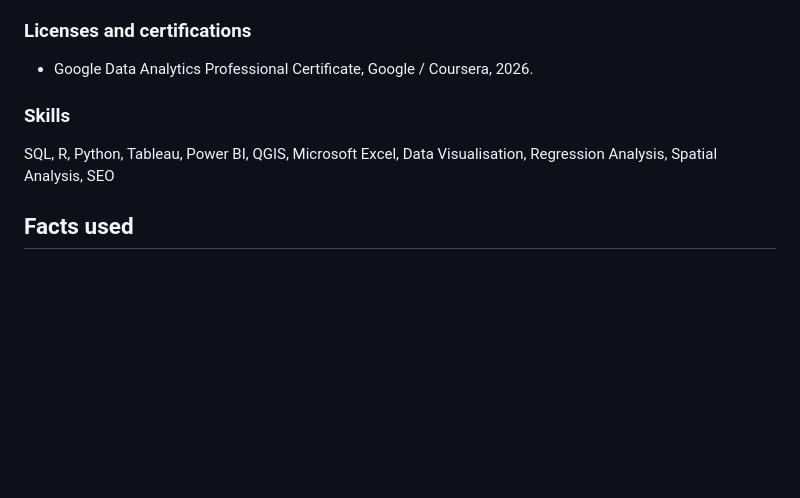
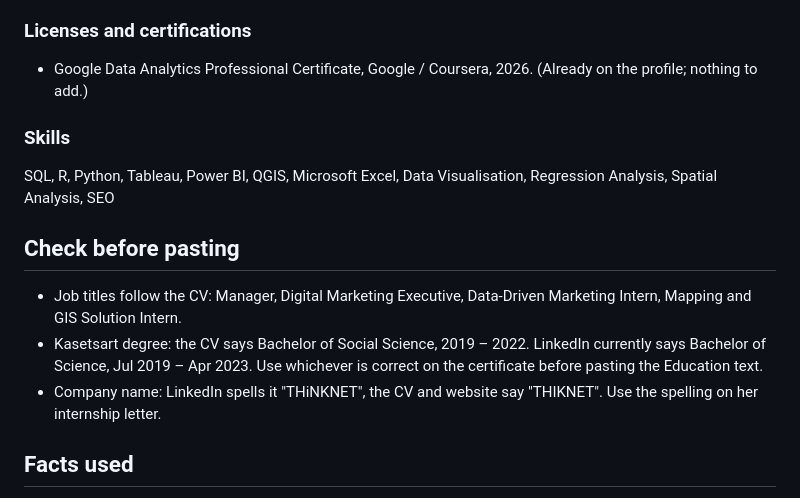
Before and after one commit to Yarida-nes/Yarida-CV, a Markdown page: linkedin/2026-10-28-profile.md, the part around the change. GitHub-like rendering; blank space fills up the shorter version.

Commit message:
LinkedIn profile draft: CV job titles and items to check

```diff
--- a/linkedin/2026-10-28-profile.md
+++ b/linkedin/2026-10-28-profile.md
@@ -62,11 +62,17 @@ Case studies and code: yarida-cv.vercel.app
 
 ### Licenses and certifications
 
-- Google Data Analytics Professional Certificate, Google / Coursera, 2026.
+- Google Data Analytics Professional Certificate, Google / Coursera, 2026. (Already on the profile; nothing to add.)
 
 ### Skills
 
 SQL, R, Python, Tableau, Power BI, QGIS, Microsoft Excel, Data Visualisation, Regression Analysis, Spatial Analysis, SEO
+
+## Check before pasting
+
+- Job titles follow the CV: Manager, Digital Marketing Executive, Data-Driven Marketing Intern, Mapping and GIS Solution Intern.
+- Kasetsart degree: the CV says Bachelor of Social Science, 2019 – 2022. LinkedIn currently says Bachelor of Science, Jul 2019 – Apr 2023. Use whichever is correct on the certificate before pasting the Education text.
+- Company name: LinkedIn spells it "THiNKNET", the CV and website say "THIKNET". Use the spelling on her internship letter.
 
 ## Facts used
 
```
